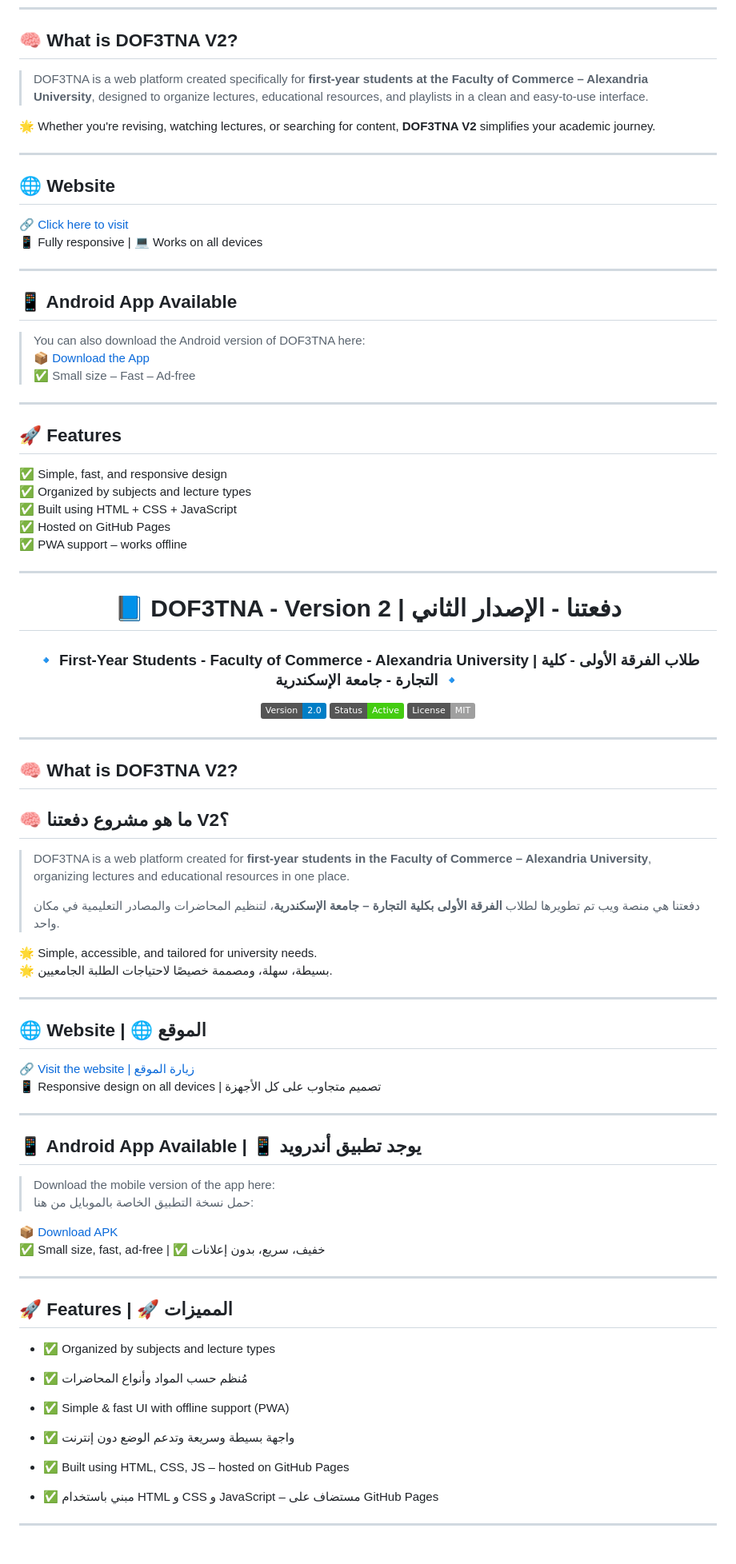
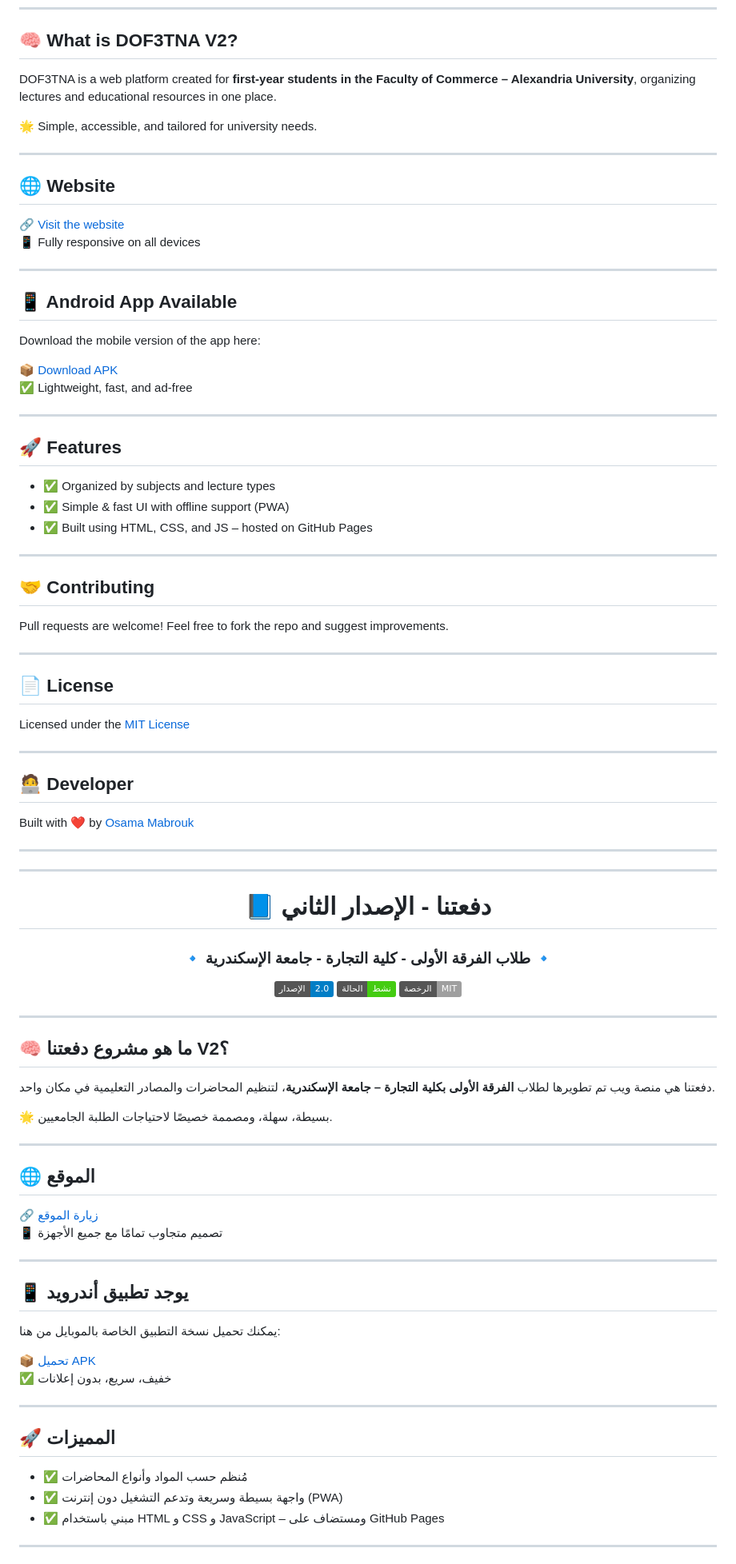
Before and after one commit to OsamaMabrouk0/DOF3TNA-V2, a Markdown page: README.md, the part around one of its changes. Shown at 80% size. Drawn GitHub-style; badges without logos.

```diff
--- a/README.md
+++ b/README.md
@@ -11,85 +11,95 @@
 
 ## 🧠 What is DOF3TNA V2?
 
-> DOF3TNA is a web platform created specifically for **first-year students at the Faculty of Commerce – Alexandria University**, designed to organize lectures, educational resources, and playlists in a clean and easy-to-use interface.
+DOF3TNA is a web platform created for **first-year students in the Faculty of Commerce – Alexandria University**, organizing lectures and educational resources in one place.
 
-🌟 Whether you're revising, watching lectures, or searching for content, **DOF3TNA V2** simplifies your academic journey.
+🌟 Simple, accessible, and tailored for university needs.
 
 ---
 
 ## 🌐 Website
 
-🔗 [Click here to visit](https://osamamabrouk0.github.io/DOF3TNA-V2/)
-📱 Fully responsive | 💻 Works on all devices
+🔗 [Visit the website](https://osamamabrouk0.github.io/DOF3TNA-V2/)
+📱 Fully responsive on all devices
 
 ---
 
 ## 📱 Android App Available
 
-> You can also download the Android version of DOF3TNA here:
-📦 [Download the App](https://github.com/OsamaMabrouk0/DOF3TNA-v2-App/releases/download/v2.0.0/DOF3TNA-v2.apk)
-✅ Small size – Fast – Ad-free
+Download the mobile version of the app here:
+
+📦 [Download APK](https://github.com/OsamaMabrouk0/DOF3TNA-v2-App/releases/download/v2.0.0/DOF3TNA-v2.apk)
+✅ Lightweight, fast, and ad-free
 
 ---
 
 ## 🚀 Features
 
-✅ Simple, fast, and responsive design
-✅ Organized by subjects and lecture types
-✅ Built using HTML + CSS + JavaScript
-✅ Hosted on GitHub Pages
-✅ PWA support – works offline
+- ✅ Organized by subjects and lecture types
+- ✅ Simple & fast UI with offline support (PWA)
+- ✅ Built using HTML, CSS, and JS – hosted on GitHub Pages
 
 ---
-<h1 align="center">📘 DOF3TNA - Version 2 | دفعتنا - الإصدار الثاني</h1>
-<h3 align="center">🔹 First-Year Students - Faculty of Commerce - Alexandria University | طلاب الفرقة الأولى - كلية التجارة - جامعة الإسكندرية 🔹</h3>
+
+## 🤝 Contributing
+
+Pull requests are welcome! Feel free to fork the repo and suggest improvements.
+
+---
+
+## 📄 License
+
+Licensed under the [MIT License](LICENSE)
+
+---
+
+## 🧑‍💻 Developer
+
+Built with ❤️ by [Osama Mabrouk](https://github.com/OsamaMabrouk0)
+
+---
+
+---
+
+<h1 align="center">📘 دفعتنا - الإصدار الثاني</h1>
+<h3 align="center">🔹 طلاب الفرقة الأولى - كلية التجارة - جامعة الإسكندرية 🔹</h3>
 
 <p align="center">
-  <img src="https://img.shields.io/badge/Version-2.0-blue" />
-  <img src="https://img.shields.io/badge/Status-Active-brightgreen" />
-  <img src="https://img.shields.io/badge/License-MIT-lightgrey" />
+  <img src="https://img.shields.io/badge/الإصدار-2.0-blue" />
+  <img src="https://img.shields.io/badge/الحالة-نشط-brightgreen" />
+  <img src="https://img.shields.io/badge/الرخصة-MIT-lightgrey" />
 </p>
 
 ---
 
-## 🧠 What is DOF3TNA V2?
 ## 🧠 ما هو مشروع دفعتنا V2؟
 
-> DOF3TNA is a web platform created for **first-year students in the Faculty of Commerce – Alexandria University**, organizing lectures and educational resources in one place.
->
-> دفعتنا هي منصة ويب تم تطويرها لطلاب **الفرقة الأولى بكلية التجارة – جامعة الإسكندرية**، لتنظيم المحاضرات والمصادر التعليمية في مكان واحد.
+دفعتنا هي منصة ويب تم تطويرها لطلاب **الفرقة الأولى بكلية التجارة – جامعة الإسكندرية**، لتنظيم المحاضرات والمصادر التعليمية في مكان واحد.
 
-🌟 Simple, accessible, and tailored for university needs.
 🌟 بسيطة، سهلة، ومصممة خصيصًا لاحتياجات الطلبة الجامعيين.
 
 ---
 
-## 🌐 Website | 🌐 الموقع
+## 🌐 الموقع
 
-🔗 [Visit the website | زيارة الموقع](https://osamamabrouk0.github.io/DOF3TNA-V2/)
-📱 Responsive design on all devices | تصميم متجاوب على كل الأجهزة
+🔗 [زيارة الموقع](https://osamamabrouk0.github.io/DOF3TNA-V2/)
+📱 تصميم متجاوب تمامًا مع جميع الأجهزة
 
 ---
 
-## 📱 Android App Available | 📱 يوجد تطبيق أندرويد
+## 📱 يوجد تطبيق أندرويد
 
-> Download the mobile version of the app here:
-> حمل نسخة التطبيق الخاصة بالموبايل من هنا:
+يمكنك تحميل نسخة التطبيق الخاصة بالموبايل من هنا:
 
-📦 [Download APK](https://github.com/OsamaMabrouk0/DOF3TNA-v2-App/releases/download/v2.0.0/DOF3TNA-v2.apk)
-✅ Small size, fast, ad-free | ✅ خفيف، سريع، بدون إعلانات
+📦 [تحميل APK](https://github.com/OsamaMabrouk0/DOF3TNA-v2-App/releases/download/v2.0.0/DOF3TNA-v2.apk)
+✅ خفيف، سريع، بدون إعلانات
 
 ---
 
-## 🚀 Features | 🚀 المميزات
+## 🚀 المميزات
 
-- ✅ Organized by subjects and lecture types
 - ✅ مُنظم حسب المواد وأنواع المحاضرات
-
-- ✅ Simple & fast UI with offline support (PWA)
-- ✅ واجهة بسيطة وسريعة وتدعم الوضع دون إنترنت
-
-- ✅ Built using HTML, CSS, JS – hosted on GitHub Pages
-- ✅ مبني باستخدام HTML و CSS و JavaScript – مستضاف على GitHub Pages
+- ✅ واجهة بسيطة وسريعة وتدعم التشغيل دون إنترنت (PWA)
+- ✅ مبني باستخدام HTML و CSS و JavaScript – ومستضاف على GitHub Pages
 
 ---
```
Also changed, not shown: other parts of README.md (+16 -0 lines).
